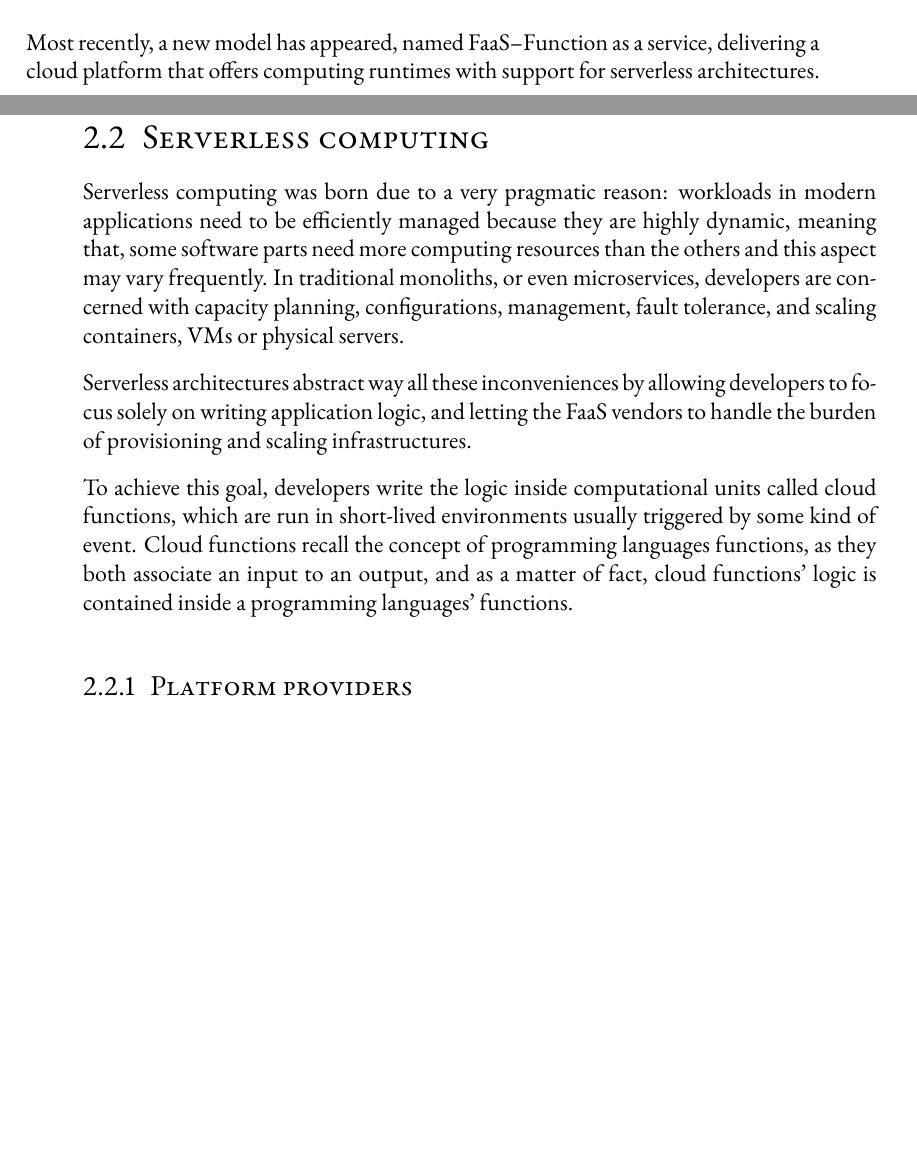
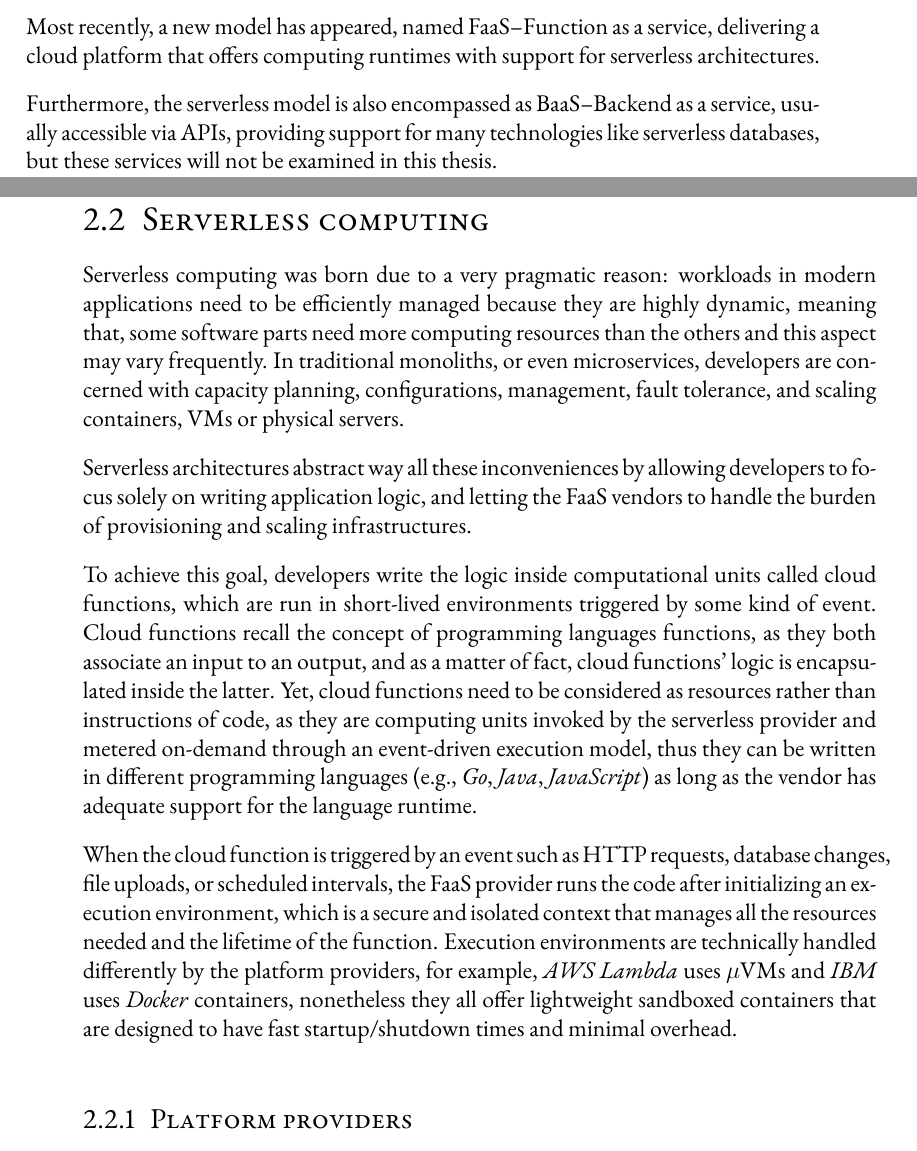
Before and after one commit to Gejsi/bsc-thesis, a LaTeX thesis (src/thesis.tex, which reads src/sections/background.tex): two parts of pages 13 and 14 of 33 before the commit and two parts of pages 13 and 14 of 35 after it, joined at a grey line, cut so that both start at the same text, the shorter picture padded with empty space. Compiled offline with pdfLaTeX.

Commit message:
Added more background pharagraphs

```diff
--- a/src/sections/background.tex
+++ b/src/sections/background.tex
@@ -33,6 +33,10 @@ hence, users can arrange different abstraction layers based on their necessities
 Most recently, a new model has appeared, named FaaS--Function as a service,
 delivering a cloud platform that offers computing runtimes with support for serverless architectures.
 
+Furthermore, the serverless model is also encompassed as BaaS--Backend as a service,
+usually accessible via APIs, providing support for many technologies like serverless databases,
+but these services will not be examined in this thesis.
+
 \section{Serverless computing}
 
 Serverless computing was born due to a very pragmatic reason:
@@ -48,10 +52,24 @@ by allowing developers to focus solely on writing application logic,
 and letting the FaaS vendors to handle the burden of provisioning and scaling infrastructures.
 
 To achieve this goal, developers write the logic inside computational units
-called cloud functions, which are run in short-lived environments usually triggered by some kind of event.
+called cloud functions, which are run in short-lived environments triggered by some kind of event.
 Cloud functions recall the concept of programming languages functions,
 as they both associate an input to an output, and as a matter of fact,
-cloud functions' logic is contained inside a programming languages' functions.
+cloud functions' logic is encapsulated inside the latter.
+Yet, cloud functions need to be considered as resources rather than instructions of code,
+as they are computing units invoked by the serverless provider and metered on-demand through an event-driven execution model,
+thus they can be written in different programming languages (e.g., \textit{Go}, \textit{Java}, \textit{JavaScript})
+as long as the vendor has adequate support for the language runtime.
+
+When the cloud function is triggered by an event such as
+HTTP requests, database changes, file uploads, or scheduled intervals,
+the FaaS provider runs the code
+after initializing an execution environment, which is a secure and isolated context
+that manages all the resources needed and the lifetime of the function.
+Execution environments are technically handled differently by the platform providers, for example,
+\textit{AWS Lambda} uses $\mu$VMs and \textit{IBM} uses \textit{Docker} containers,
+nonetheless they all offer lightweight sandboxed containers that are designed to
+have fast startup/shutdown times and minimal overhead.
 
 \subsection{Platform providers}
 
```
